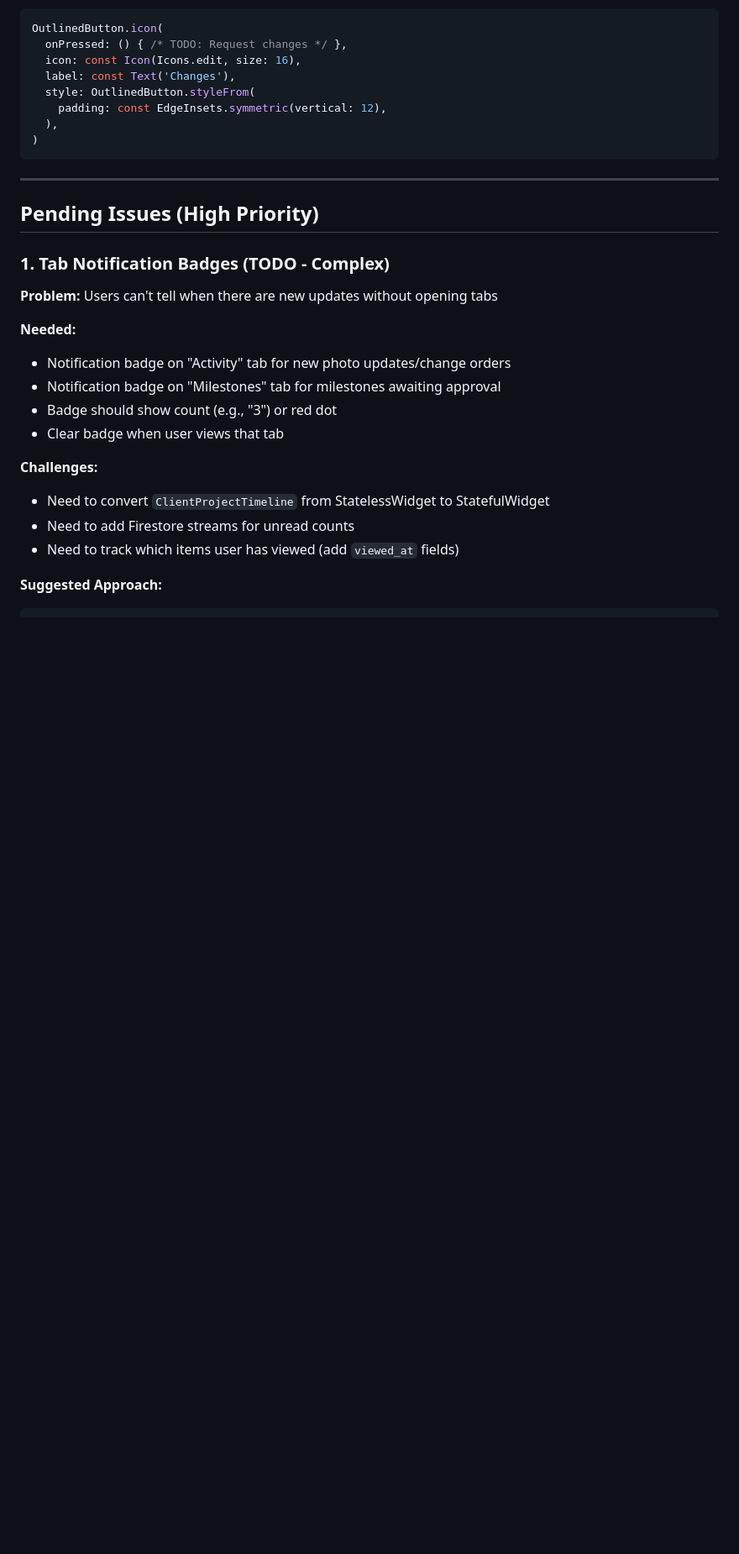
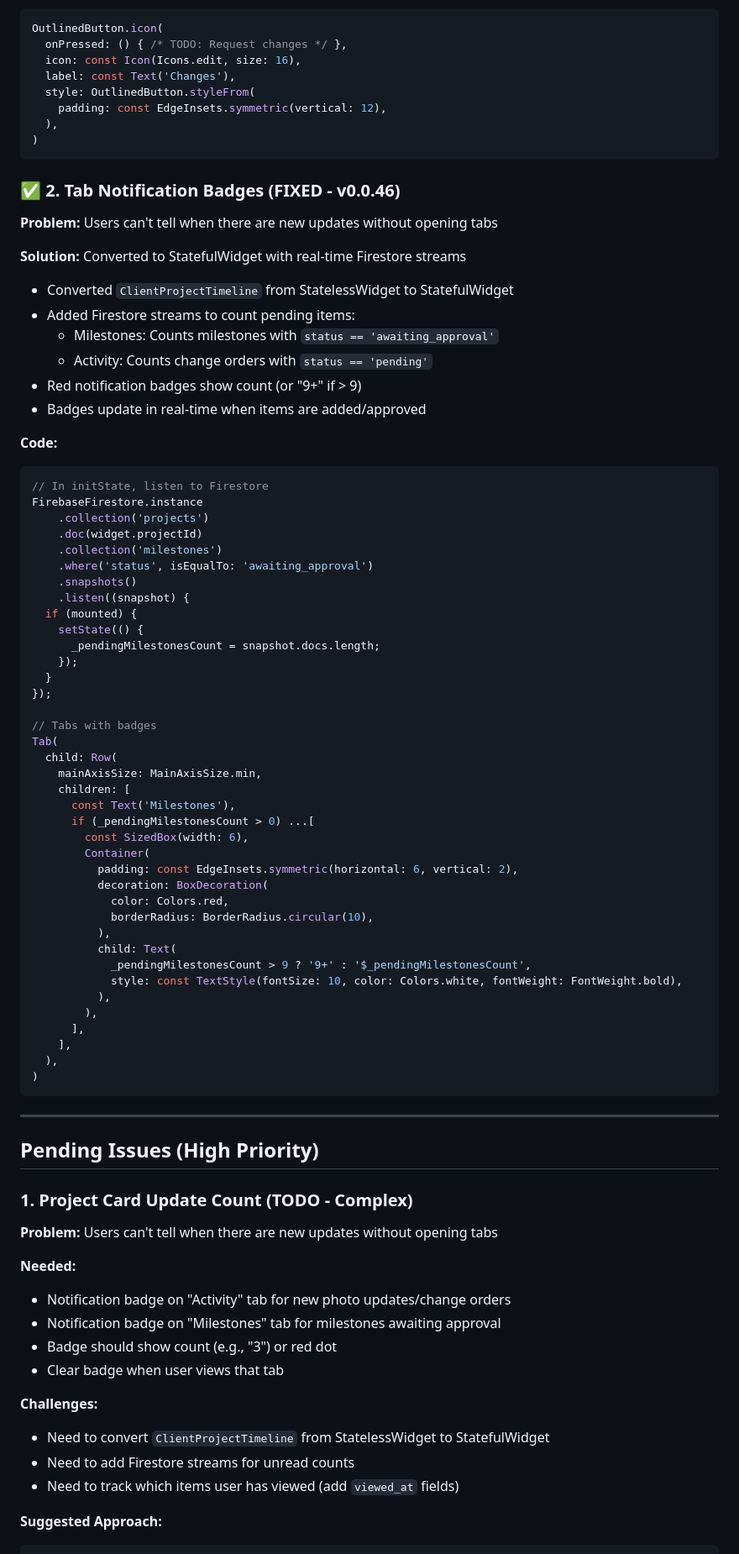
Before and after one commit to cmadd123/ProjectPulse, a Markdown page: PENDING_ISSUES.md, the part around one of its changes. Shown at 84% size. Rendered like a GitHub page; blank space fills up the shorter version.

Commit message:
Update PENDING_ISSUES: Mark tab notification badges as complete (v0.0.46)

````diff
--- a/PENDING_ISSUES.md
+++ b/PENDING_ISSUES.md
@@ -33,11 +33,65 @@ OutlinedButton.icon(
 )
 ```
 
+### ✅ 2. Tab Notification Badges (FIXED - v0.0.46)
+
+**Problem:** Users can't tell when there are new updates without opening tabs
+
+**Solution:** Converted to StatefulWidget with real-time Firestore streams
+- Converted `ClientProjectTimeline` from StatelessWidget to StatefulWidget
+- Added Firestore streams to count pending items:
+  - Milestones: Counts milestones with `status == 'awaiting_approval'`
+  - Activity: Counts change orders with `status == 'pending'`
+- Red notification badges show count (or "9+" if > 9)
+- Badges update in real-time when items are added/approved
+
+**Code:**
+```dart
+// In initState, listen to Firestore
+FirebaseFirestore.instance
+    .collection('projects')
+    .doc(widget.projectId)
+    .collection('milestones')
+    .where('status', isEqualTo: 'awaiting_approval')
+    .snapshots()
+    .listen((snapshot) {
+  if (mounted) {
+    setState(() {
+      _pendingMilestonesCount = snapshot.docs.length;
+    });
+  }
+});
+
+// Tabs with badges
+Tab(
+  child: Row(
+    mainAxisSize: MainAxisSize.min,
+    children: [
+      const Text('Milestones'),
+      if (_pendingMilestonesCount > 0) ...[
+        const SizedBox(width: 6),
+        Container(
+          padding: const EdgeInsets.symmetric(horizontal: 6, vertical: 2),
+          decoration: BoxDecoration(
+            color: Colors.red,
+            borderRadius: BorderRadius.circular(10),
+          ),
+          child: Text(
+            _pendingMilestonesCount > 9 ? '9+' : '$_pendingMilestonesCount',
+            style: const TextStyle(fontSize: 10, color: Colors.white, fontWeight: FontWeight.bold),
+          ),
+        ),
+      ],
+    ],
+  ),
+)
+```
+
 ---
 
 ## Pending Issues (High Priority)
 
-### 1. Tab Notification Badges (TODO - Complex)
+### 1. Project Card Update Count (TODO - Complex)
 
 **Problem:** Users can't tell when there are new updates without opening tabs
 
````
Also changed, not shown: other parts of PENDING_ISSUES.md (+3 -2 lines).
